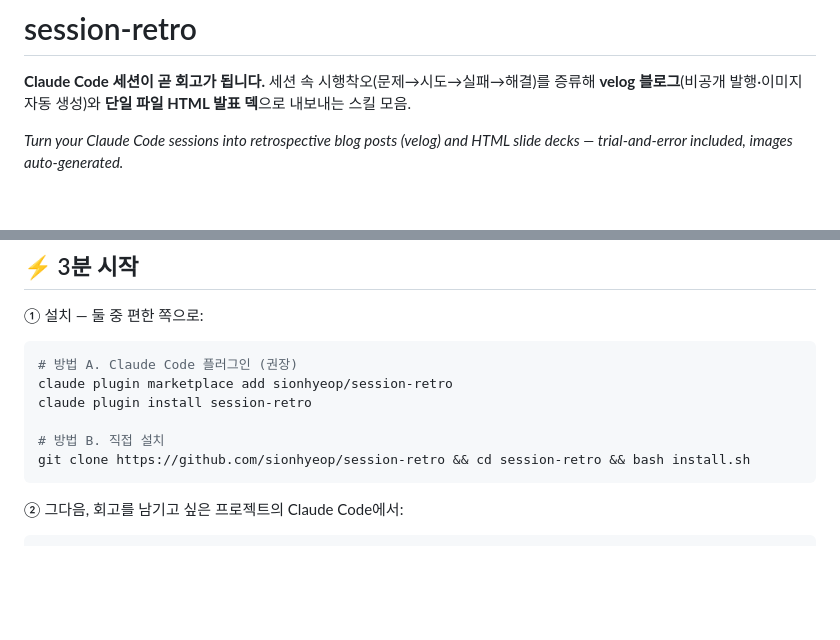
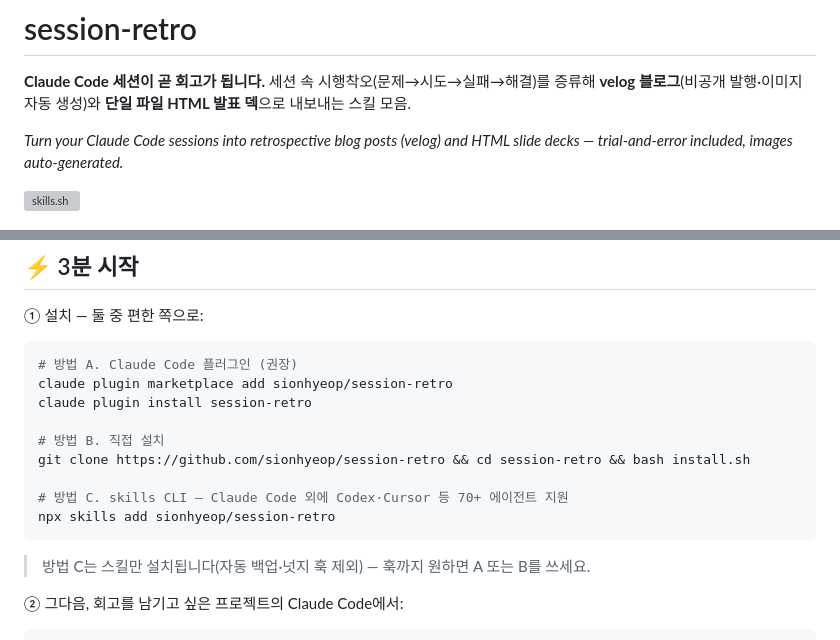
Before and after one commit to sionhyeop/session-retro, a Markdown page: README.md, 2 parts joined by grey strips. GitHub-like rendering; blank space fills up the shorter version; grey boxes are pictures that could not be loaded.

Commit message:
docs: skills.sh 배지 + npx skills 설치 경로(70+ 에이전트, 훅 제외 고지)
Co-Authored-By: Claude Fable 5 <noreply@anthropic.com>

````diff
--- a/README.md
+++ b/README.md
@@ -4,6 +4,8 @@
 **velog 블로그**(비공개 발행·이미지 자동 생성)와 **단일 파일 HTML 발표 덱**으로 내보내는 스킬 모음.
 
 *Turn your Claude Code sessions into retrospective blog posts (velog) and HTML slide decks — trial-and-error included, images auto-generated.*
+
+[![skills.sh](https://skills.sh/b/sionhyeop/session-retro)](https://skills.sh/sionhyeop/session-retro)
 
 ![session-retro 온보딩](docs/images/demo-landing.png)
 
@@ -21,7 +23,12 @@ claude plugin install session-retro
 
 # 방법 B. 직접 설치
 git clone https://github.com/sionhyeop/session-retro && cd session-retro && bash install.sh
+
+# 방법 C. skills CLI — Claude Code 외에 Codex·Cursor 등 70+ 에이전트 지원
+npx skills add sionhyeop/session-retro
 ```
+
+> 방법 C는 스킬만 설치됩니다(자동 백업·넛지 훅 제외) — 훅까지 원하면 A 또는 B를 쓰세요.
 
 ② 그다음, 회고를 남기고 싶은 프로젝트의 Claude Code에서:
 
````
